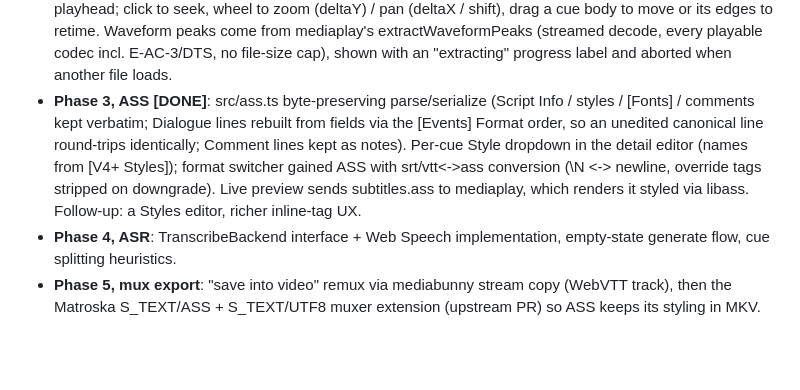
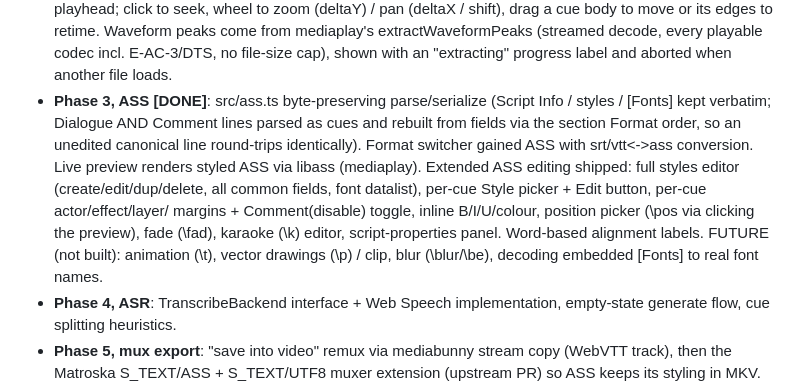
Before and after one commit to hikashop-nicolas/subedit, a Markdown page: _plans/SUBEDIT_PLAN.md, the part around the change. Rendered like a GitHub page; blank space fills up the shorter version.

Commit message:
Docs: reflect the full ASS editing feature set
Update the README and plan to list the styles editor, per-cue fields, comment
toggle, position picker, fade, karaoke and script-properties, and note the
advanced ASS features left as future work.

```diff
--- a/_plans/SUBEDIT_PLAN.md
+++ b/_plans/SUBEDIT_PLAN.md
@@ -205,13 +205,16 @@ translate mode (two-column original/translation).
   incl. E-AC-3/DTS, no file-size cap), shown with an "extracting" progress label
   and aborted when another file loads.
 - **Phase 3, ASS [DONE]**: src/ass.ts byte-preserving parse/serialize (Script
-  Info / styles / [Fonts] / comments kept verbatim; Dialogue lines rebuilt from
-  fields via the [Events] Format order, so an unedited canonical line round-trips
-  identically; Comment lines kept as notes). Per-cue Style dropdown in the detail
-  editor (names from [V4+ Styles]); format switcher gained ASS with srt/vtt<->ass
-  conversion (\N <-> newline, override tags stripped on downgrade). Live preview
-  sends subtitles.ass to mediaplay, which renders it styled via libass. Follow-up:
-  a Styles editor, richer inline-tag UX.
+  Info / styles / [Fonts] kept verbatim; Dialogue AND Comment lines parsed as cues
+  and rebuilt from fields via the section Format order, so an unedited canonical
+  line round-trips identically). Format switcher gained ASS with srt/vtt<->ass
+  conversion. Live preview renders styled ASS via libass (mediaplay). Extended ASS
+  editing shipped: full styles editor (create/edit/dup/delete, all common fields,
+  font datalist), per-cue Style picker + Edit button, per-cue actor/effect/layer/
+  margins + Comment(disable) toggle, inline B/I/U/colour, position picker (\pos via
+  clicking the preview), fade (\fad), karaoke (\k) editor, script-properties panel.
+  Word-based alignment labels. FUTURE (not built): animation (\t), vector drawings
+  (\p) / clip, blur (\blur/\be), decoding embedded [Fonts] to real font names.
 - **Phase 4, ASR**: TranscribeBackend interface + Web Speech implementation,
   empty-state generate flow, cue splitting heuristics.
 - **Phase 5, mux export**: "save into video" remux via mediabunny stream copy
```
Also changed, not shown: README.md (+7 -4 lines).
